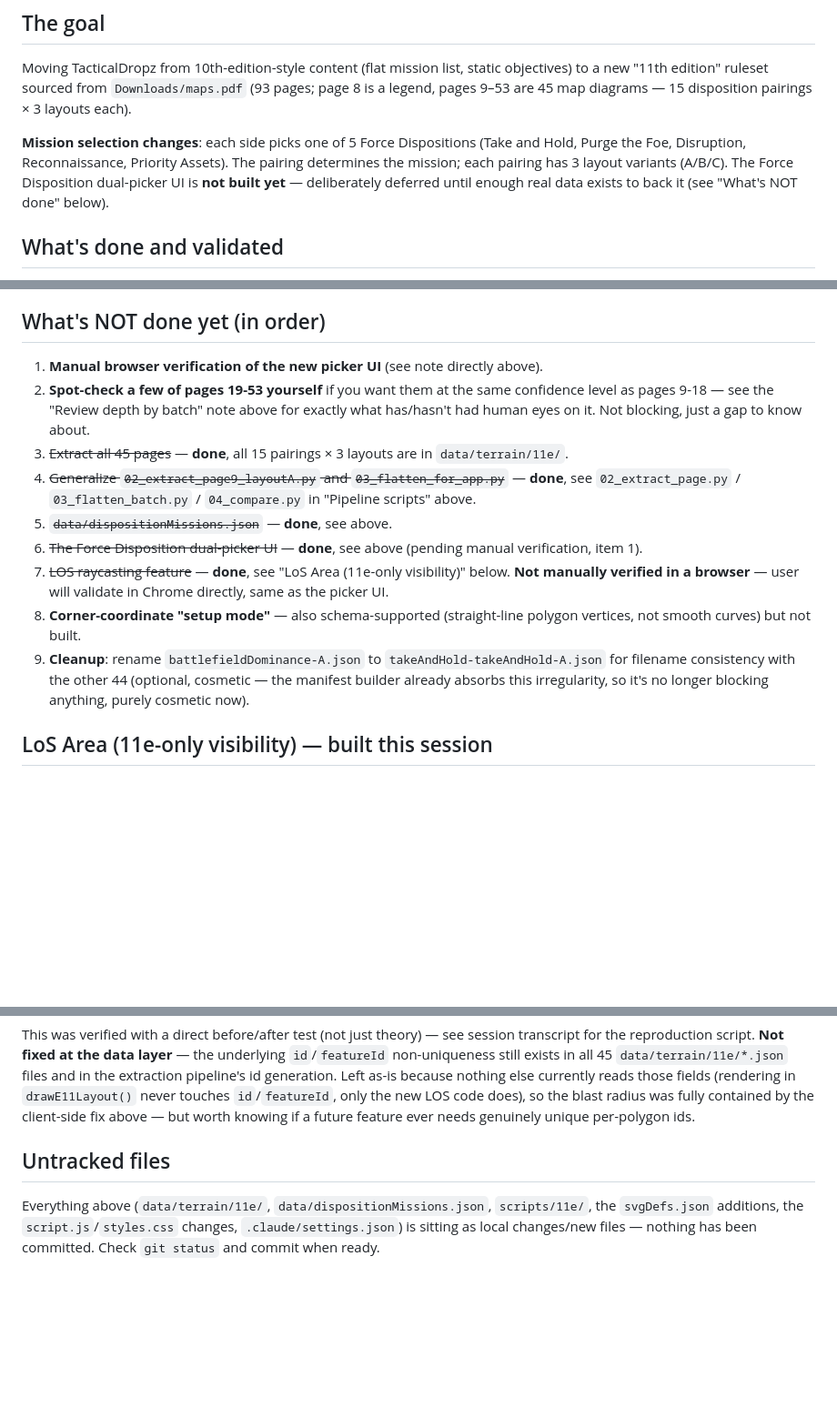
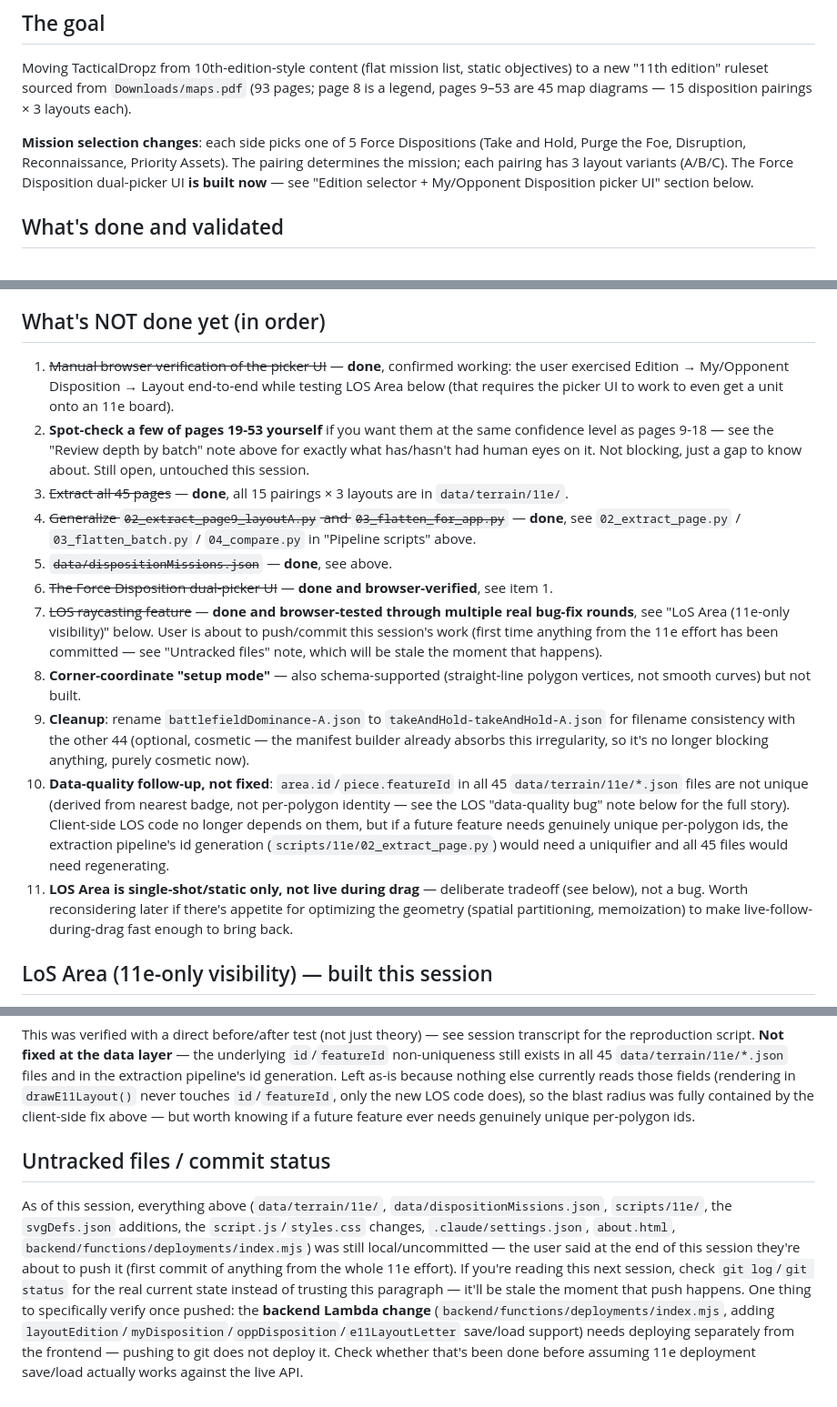
Before and after one commit to nwimmer123/tacticaldropz, a Markdown page: 11E-PROGRESS.md, 3 parts joined by grey strips. Shown at 91% size. GitHub-like rendering; blank space fills up the shorter version.

```diff
--- a/11E-PROGRESS.md
+++ b/11E-PROGRESS.md
@@ -6,7 +6,7 @@ Read this first when picking this back up. It's written so you don't have to re-
 
 Moving TacticalDropz from 10th-edition-style content (flat mission list, static objectives) to a new "11th edition" ruleset sourced from `Downloads/maps.pdf` (93 pages; page 8 is a legend, pages 9–53 are 45 map diagrams — 15 disposition pairings × 3 layouts each).
 
-**Mission selection changes**: each side picks one of 5 Force Dispositions (Take and Hold, Purge the Foe, Disruption, Reconnaissance, Priority Assets). The pairing determines the mission; each pairing has 3 layout variants (A/B/C). The Force Disposition dual-picker UI is **not built yet** — deliberately deferred until enough real data exists to back it (see "What's NOT done" below).
+**Mission selection changes**: each side picks one of 5 Force Dispositions (Take and Hold, Purge the Foe, Disruption, Reconnaissance, Priority Assets). The pairing determines the mission; each pairing has 3 layout variants (A/B/C). The Force Disposition dual-picker UI **is built now** — see "Edition selector + My/Opponent Disposition picker UI" section below.
 
 ## What's done and validated
 
@@ -183,15 +183,17 @@ persist, and the mobile hamburger menu specifically.
 
 ## What's NOT done yet (in order)
 
-1. **Manual browser verification of the new picker UI** (see note directly above).
-2. **Spot-check a few of pages 19-53 yourself** if you want them at the same confidence level as pages 9-18 — see the "Review depth by batch" note above for exactly what has/hasn't had human eyes on it. Not blocking, just a gap to know about.
+1. ~~Manual browser verification of the picker UI~~ — **done**, confirmed working: the user exercised Edition → My/Opponent Disposition → Layout end-to-end while testing LOS Area below (that requires the picker UI to work to even get a unit onto an 11e board).
+2. **Spot-check a few of pages 19-53 yourself** if you want them at the same confidence level as pages 9-18 — see the "Review depth by batch" note above for exactly what has/hasn't had human eyes on it. Not blocking, just a gap to know about. Still open, untouched this session.
 3. ~~Extract all 45 pages~~ — **done**, all 15 pairings × 3 layouts are in `data/terrain/11e/`.
 4. ~~Generalize `02_extract_page9_layoutA.py` and `03_flatten_for_app.py`~~ — **done**, see `02_extract_page.py` / `03_flatten_batch.py` / `04_compare.py` in "Pipeline scripts" above.
 5. ~~`data/dispositionMissions.json`~~ — **done**, see above.
-6. ~~The Force Disposition dual-picker UI~~ — **done**, see above (pending manual verification, item 1).
-7. ~~LOS raycasting feature~~ — **done**, see "LoS Area (11e-only visibility)" below. **Not manually verified in a browser** — user will validate in Chrome directly, same as the picker UI.
+6. ~~The Force Disposition dual-picker UI~~ — **done and browser-verified**, see item 1.
+7. ~~LOS raycasting feature~~ — **done and browser-tested through multiple real bug-fix rounds**, see "LoS Area (11e-only visibility)" below. User is about to push/commit this session's work (first time anything from the 11e effort has been committed — see "Untracked files" note, which will be stale the moment that happens).
 8. **Corner-coordinate "setup mode"** — also schema-supported (straight-line polygon vertices, not smooth curves) but not built.
 9. **Cleanup**: rename `battlefieldDominance-A.json` to `takeAndHold-takeAndHold-A.json` for filename consistency with the other 44 (optional, cosmetic — the manifest builder already absorbs this irregularity, so it's no longer blocking anything, purely cosmetic now).
+10. **Data-quality follow-up, not fixed**: `area.id`/`piece.featureId` in all 45 `data/terrain/11e/*.json` files are not unique (derived from nearest badge, not per-polygon identity — see the LOS "data-quality bug" note below for the full story). Client-side LOS code no longer depends on them, but if a future feature needs genuinely unique per-polygon ids, the extraction pipeline's id generation (`scripts/11e/02_extract_page.py`) would need a uniquifier and all 45 files would need regenerating.
+11. **LOS Area is single-shot/static only, not live during drag** — deliberate tradeoff (see below), not a bug. Worth reconsidering later if there's appetite for optimizing the geometry (spatial partitioning, memoization) to make live-follow-during-drag fast enough to bring back.
 
 ## LoS Area (11e-only visibility) — built this session
 
@@ -381,6 +383,18 @@ LOS code does), so the blast radius was fully contained by the client-side
 fix above — but worth knowing if a future feature ever needs genuinely
 unique per-polygon ids.
 
-## Untracked files
+## Untracked files / commit status
 
-Everything above (`data/terrain/11e/`, `data/dispositionMissions.json`, `scripts/11e/`, the `svgDefs.json` additions, the `script.js`/`styles.css` changes, `.claude/settings.json`) is sitting as local changes/new files — nothing has been committed. Check `git status` and commit when ready.
+As of this session, everything above (`data/terrain/11e/`, `data/dispositionMissions.json`,
+`scripts/11e/`, the `svgDefs.json` additions, the `script.js`/`styles.css`
+changes, `.claude/settings.json`, `about.html`, `backend/functions/deployments/index.mjs`)
+was still local/uncommitted — the user said at the end of this session they're
+about to push it (first commit of anything from the whole 11e effort). If
+you're reading this next session, check `git log`/`git status` for the real
+current state instead of trusting this paragraph — it'll be stale the moment
+that push happens. One thing to specifically verify once pushed: the
+**backend Lambda change** (`backend/functions/deployments/index.mjs`,
+adding `layoutEdition`/`myDisposition`/`oppDisposition`/`e11LayoutLetter`
+save/load support) needs deploying separately from the frontend — pushing to
+git does not deploy it. Check whether that's been done before assuming 11e
+deployment save/load actually works against the live API.
```
